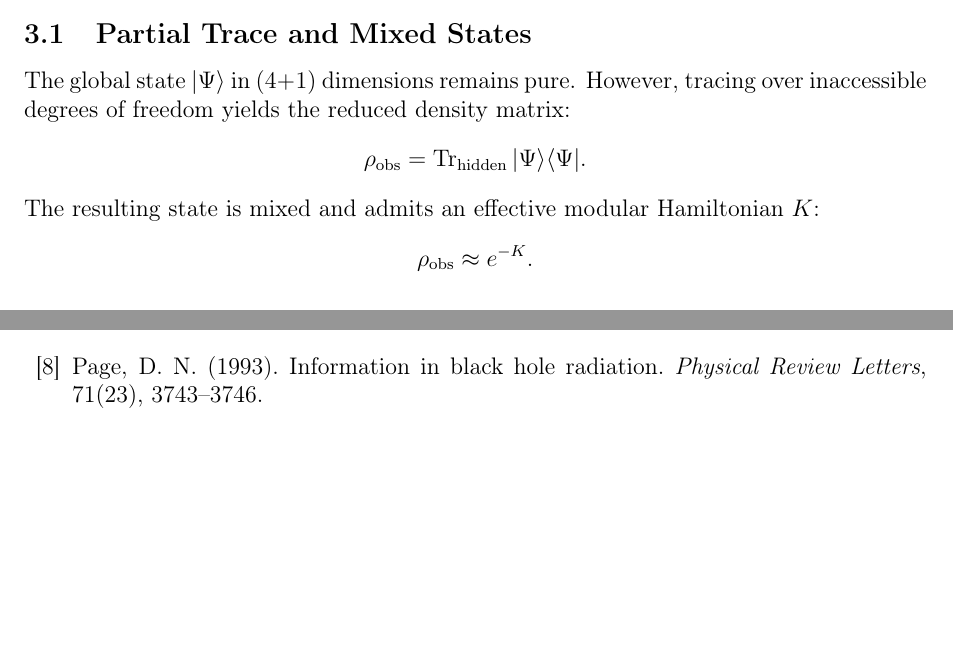
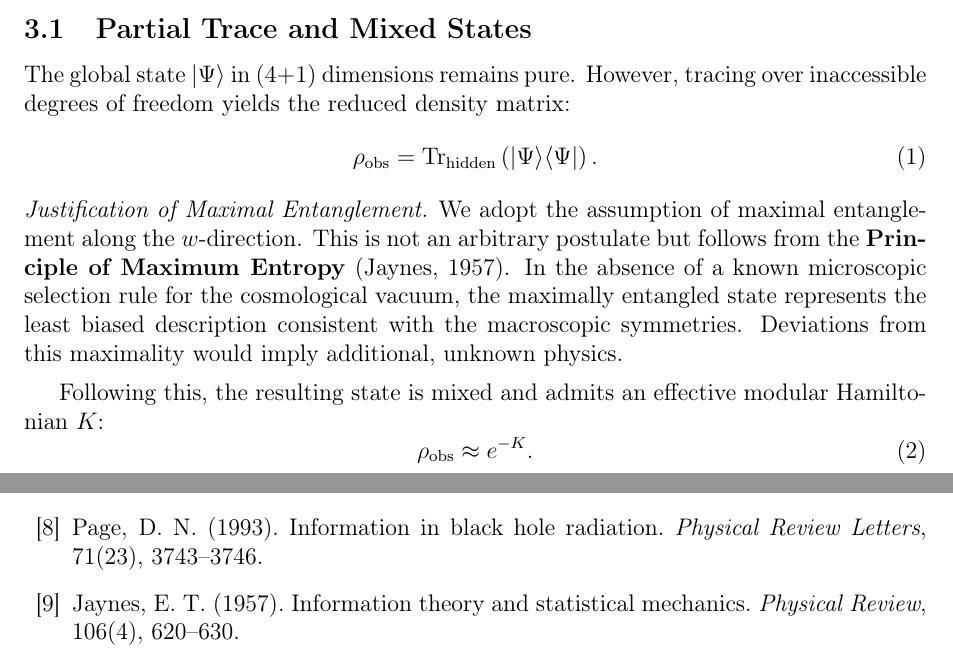
Before and after one commit to kayra-hn/HFP-Framework-2026, a LaTeX paper (PAPERS/02_BlackHoleHorizons/Yilmaz2026b_BlackHoleHorizons.tex): two parts of pages 2 and 4 of 4, joined at a grey line, cut so that both start at the same text, the shorter picture padded with empty space. Compiled offline with pdfLaTeX.

Commit message:
Update Yilmaz2026b_BlackHoleHorizons.tex

```diff
--- a/PAPERS/02_BlackHoleHorizons/Yilmaz2026b_BlackHoleHorizons.tex
+++ b/PAPERS/02_BlackHoleHorizons/Yilmaz2026b_BlackHoleHorizons.tex
@@ -1,4 +1,7 @@
 \documentclass[12pt, a4paper]{article}
+\usepackage{amsthm}
+\theoremstyle{remark}
+\newtheorem*{justification}{Justification of Maximal Entanglement}
 \usepackage[utf8]{inputenc}
 \usepackage[T1]{fontenc}
 \usepackage{amsmath, amssymb, amsthm}
@@ -63,16 +66,25 @@ with $p > 0$ and $\ell$ a microscopic length scale. The divergence of $\Phi(r)$
 
 \section{Emergent Black Hole Thermodynamics}
 
+% Preamble kısmına eklenecekler:
+% \usepackage{amsthm}
+% \theoremstyle{remark}
+% \newtheorem*{justification}{Justification of Maximal Entanglement}
+
 \subsection{Partial Trace and Mixed States}
 The global state $|\Psi\rangle$ in $(4+1)$ dimensions remains pure. However, tracing over inaccessible degrees of freedom yields the reduced density matrix:
-\[
-\rho_{\text{obs}} = \operatorname{Tr}_{\text{hidden}} |\Psi\rangle\langle\Psi|.
-\]
-The resulting state is mixed and admits an effective modular Hamiltonian $K$:
-\[
-\rho_{\text{obs}} \approx e^{-K}.
-\]
+\begin{equation}
+    \rho_{\text{obs}} = \operatorname{Tr}_{\text{hidden}} \left( |\Psi\rangle\langle\Psi| \right).
+\end{equation}
 
+\begin{justification}
+    We adopt the assumption of maximal entanglement along the $w$-direction. This is not an arbitrary postulate but follows from the \textbf{Principle of Maximum Entropy} (Jaynes, 1957). In the absence of a known microscopic selection rule for the cosmological vacuum, the maximally entangled state represents the least biased description consistent with the macroscopic symmetries. Deviations from this maximality would imply additional, unknown physics.
+\end{justification}
+
+Following this, the resulting state is mixed and admits an effective modular Hamiltonian $K$:
+\begin{equation}
+    \rho_{\text{obs}} \approx e^{-K}.
+\end{equation}
 \subsection{Hawking Temperature}
 By analogy with the Unruh effect \cite{Unruh1976}, the near-horizon structure suggests a thermal spectrum with temperature:
 \[
@@ -171,6 +183,11 @@ Page, D. N. (1993).
 Information in black hole radiation.
 \textit{Physical Review Letters}, 71(23), 3743–3746.
 
+\bibitem{Jaynes1957}
+Jaynes, E. T. (1957).
+Information theory and statistical mechanics.
+\textit{Physical Review}, 106(4), 620–630.
+
 \end{thebibliography}
 
 \end{document}
```
